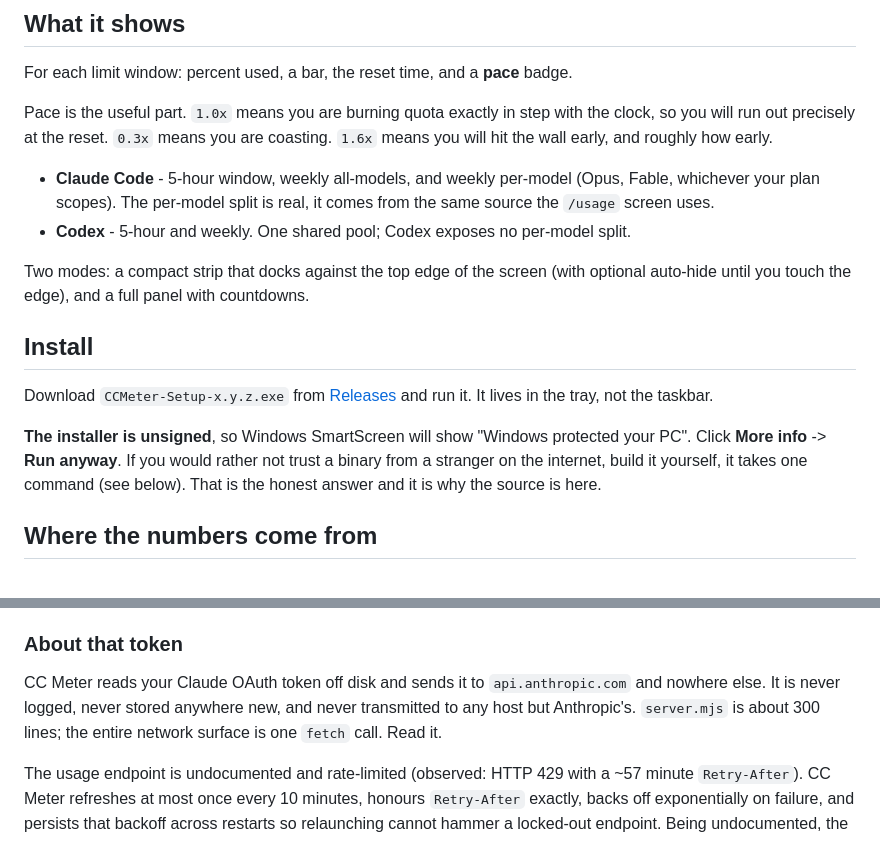
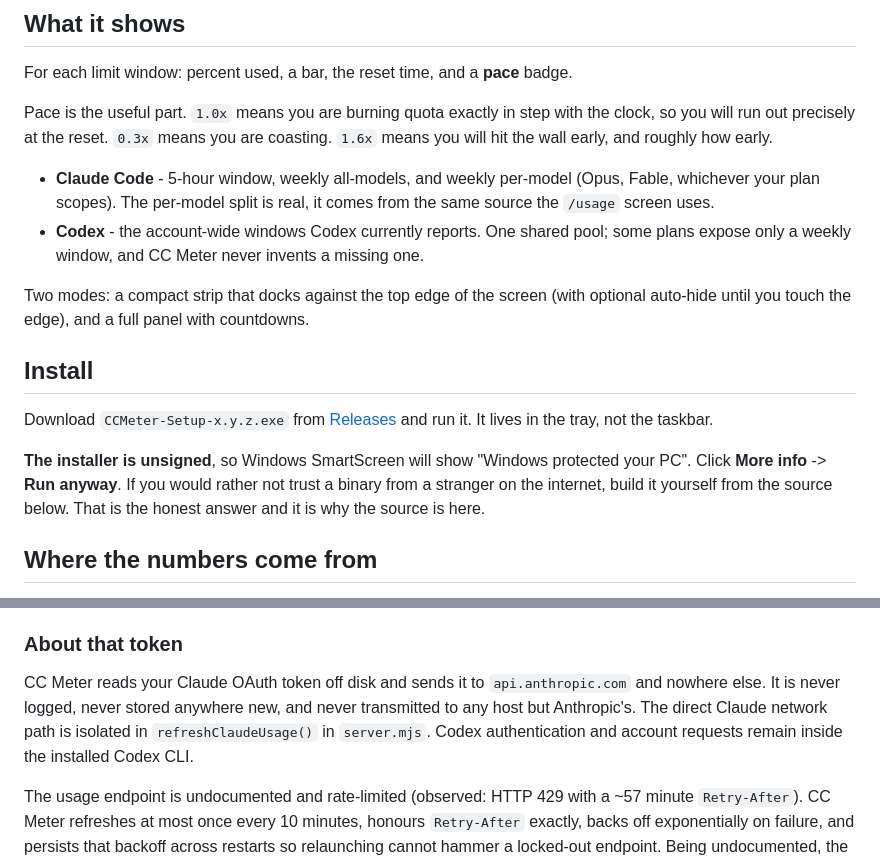
Before and after one commit to silverdolphin863/claude-code-meter, a Markdown page: README.md, 2 parts joined by grey strips. GitHub-like rendering.

Commit message:
docs: correct launch claims

```diff
--- a/README.md
+++ b/README.md
@@ -19,8 +19,9 @@ coasting. `1.6x` means you will hit the wall early, and roughly how early.
 - **Claude Code** - 5-hour window, weekly all-models, and weekly per-model
   (Opus, Fable, whichever your plan scopes). The per-model split is real, it
   comes from the same source the `/usage` screen uses.
-- **Codex** - 5-hour and weekly. One shared pool; Codex exposes no per-model
-  split.
+- **Codex** - the account-wide windows Codex currently reports. One shared
+  pool; some plans expose only a weekly window, and CC Meter never invents a
+  missing one.
 
 Two modes: a compact strip that docks against the top edge of the screen (with
 optional auto-hide until you touch the edge), and a full panel with countdowns.
@@ -32,9 +33,9 @@ Download `CCMeter-Setup-x.y.z.exe` from
 
 **The installer is unsigned**, so Windows SmartScreen will show
 "Windows protected your PC". Click **More info** -> **Run anyway**. If you would
-rather not trust a binary from a stranger on the internet, build it yourself, it
-takes one command (see below). That is the honest answer and it is why the
-source is here.
+rather not trust a binary from a stranger on the internet, build it yourself
+from the source below. That is the honest answer and it is why the source is
+here.
 
 ## Where the numbers come from
 
@@ -62,8 +63,9 @@ already passed.
 
 CC Meter reads your Claude OAuth token off disk and sends it to
 `api.anthropic.com` and nowhere else. It is never logged, never stored anywhere
-new, and never transmitted to any host but Anthropic's. `server.mjs` is about
-300 lines; the entire network surface is one `fetch` call. Read it.
+new, and never transmitted to any host but Anthropic's. The direct Claude
+network path is isolated in `refreshClaudeUsage()` in `server.mjs`. Codex
+authentication and account requests remain inside the installed Codex CLI.
 
 The usage endpoint is undocumented and rate-limited (observed: HTTP 429 with a
 ~57 minute `Retry-After`). CC Meter refreshes at most once every 10 minutes,
```
